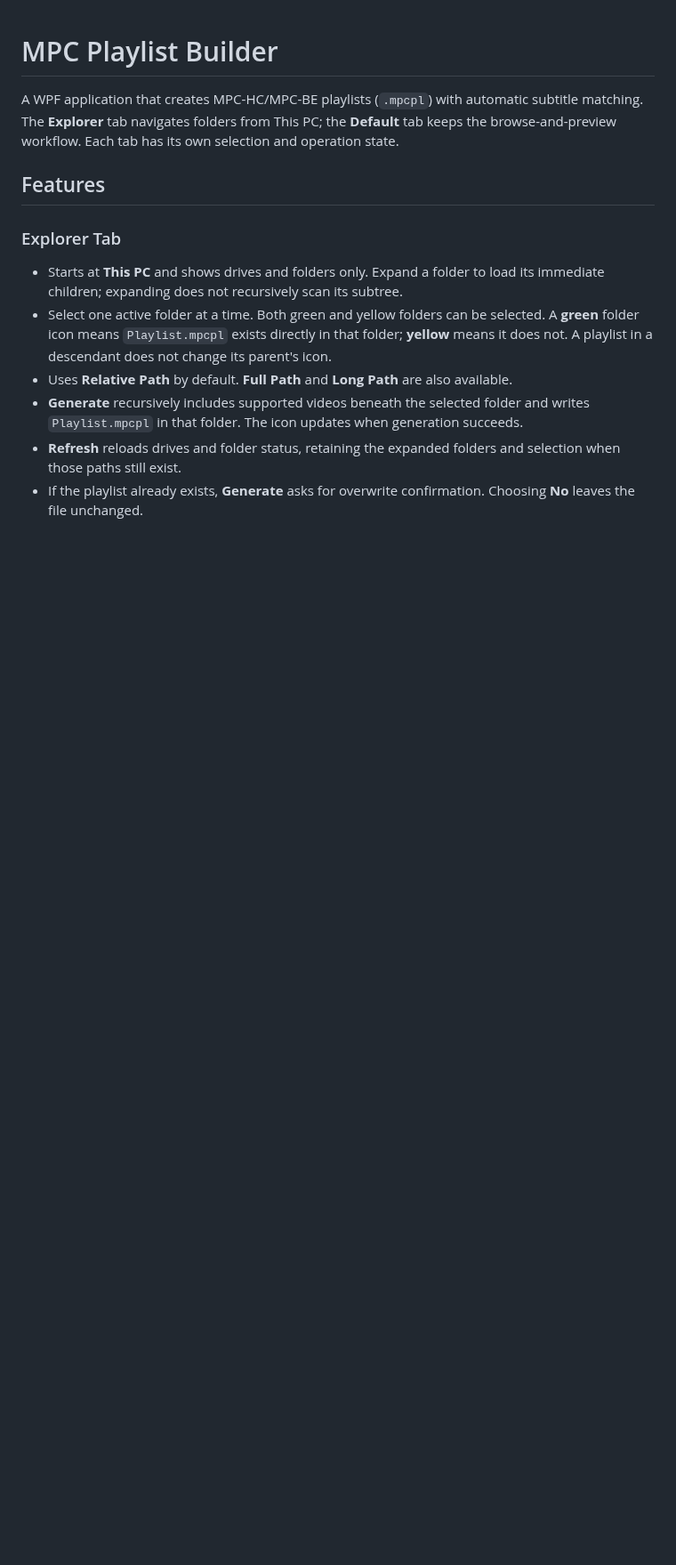
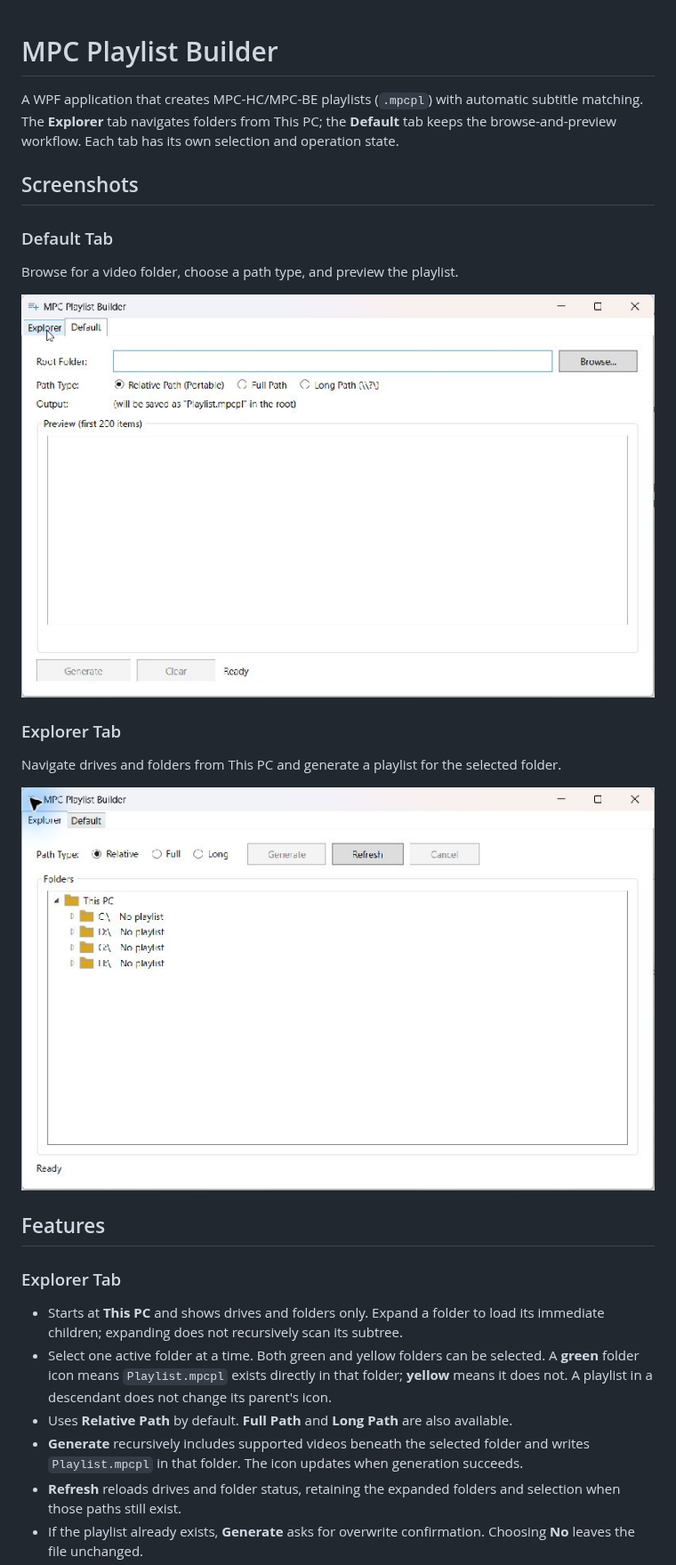
Before and after one commit to muhammadbaiquni/c-sharp-projects, a Markdown page: MpcplBuilder.Wpf/README.md, the part around the change. Shown at 89% size. Drawn GitHub-style; pictures changed too: MpcplBuilder.Wpf/docs/images/default-tab.jpg (added), MpcplBuilder.Wpf/docs/images/explorer-tab.jpg (added); blank space fills up the shorter version.

Commit message:
docs: add application screenshots to README

```diff
--- a/MpcplBuilder.Wpf/README.md
+++ b/MpcplBuilder.Wpf/README.md
@@ -1,6 +1,20 @@
 # MPC Playlist Builder
 
 A WPF application that creates MPC-HC/MPC-BE playlists (`.mpcpl`) with automatic subtitle matching. The **Explorer** tab navigates folders from This PC; the **Default** tab keeps the browse-and-preview workflow. Each tab has its own selection and operation state.
+
+## Screenshots
+
+### Default Tab
+
+Browse for a video folder, choose a path type, and preview the playlist.
+
+![MPC Playlist Builder Default tab with folder selection, path options, and playlist preview](docs/images/default-tab.jpg)
+
+### Explorer Tab
+
+Navigate drives and folders from This PC and generate a playlist for the selected folder.
+
+![MPC Playlist Builder Explorer tab with folder navigation and playlist generation controls](docs/images/explorer-tab.jpg)
 
 ## Features
 
```
